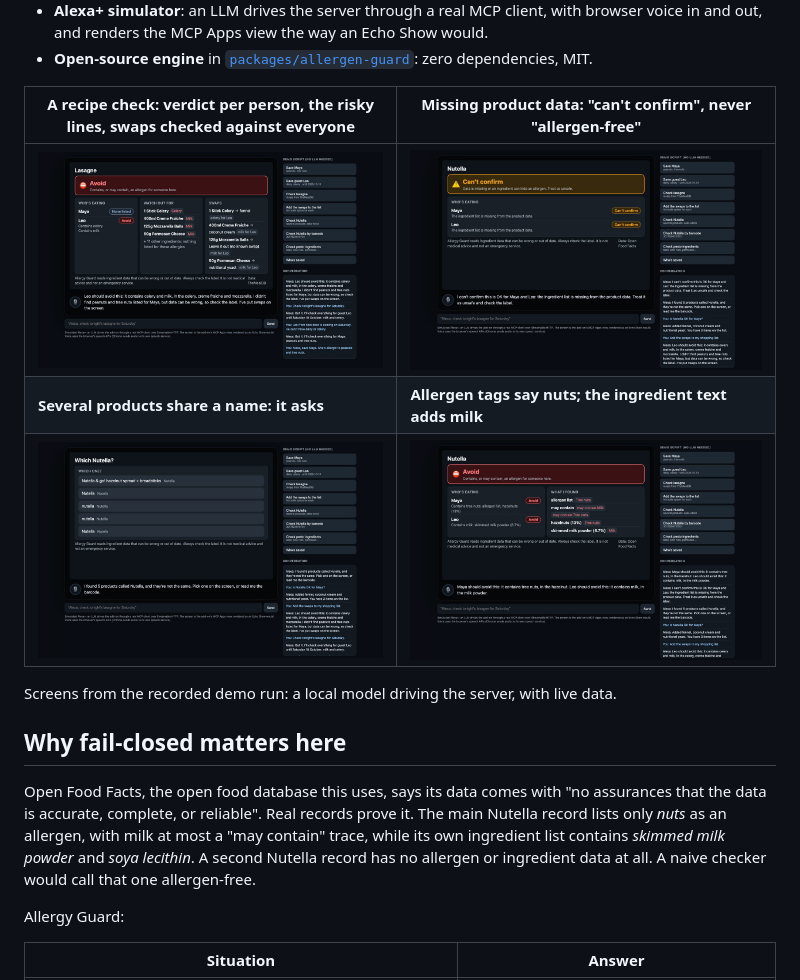
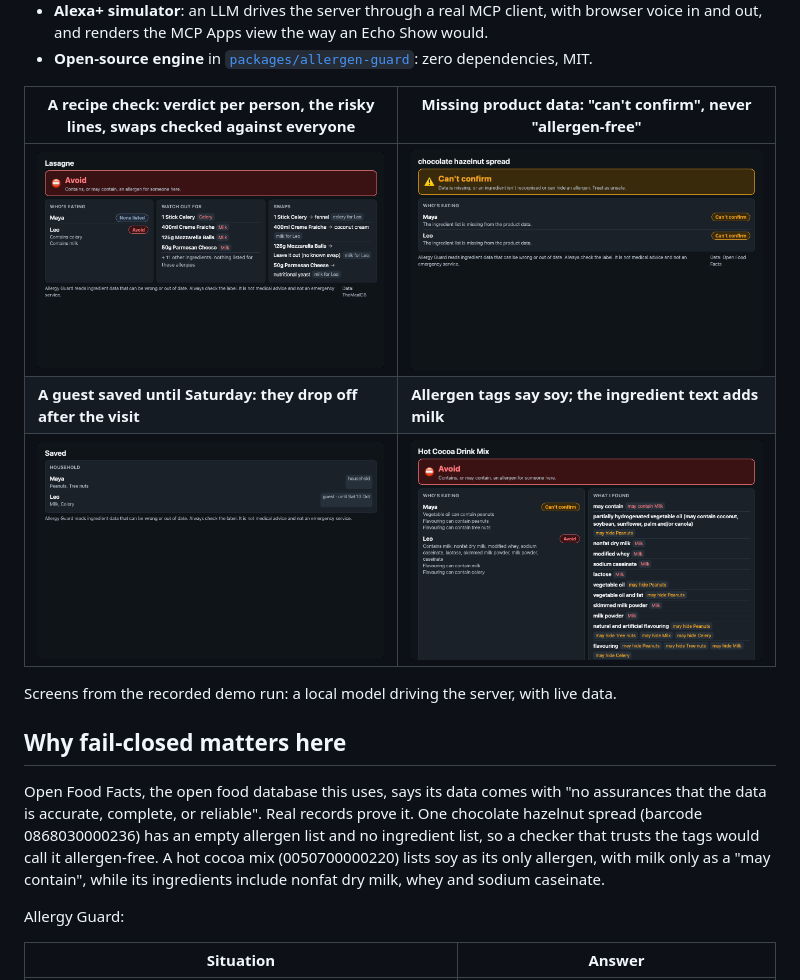
Before and after one commit to Quillrun/allergy-crosscheck, a Markdown page: README.md, the part around the change. GitHub-like rendering; pictures changed too: docs/screenshots/cannot-confirm.png, docs/screenshots/household.png (added), docs/screenshots/lasagne-check.png.

```diff
--- a/README.md
+++ b/README.md
@@ -12,14 +12,14 @@ It is built around one rule: **when the data is missing, ambiguous or the lookup
 | A recipe check: verdict per person, the risky lines, swaps checked against everyone | Missing product data: "can't confirm", never "allergen-free" |
 |---|---|
 | ![Lasagne check](docs/screenshots/lasagne-check.png) | ![Can't confirm](docs/screenshots/cannot-confirm.png) |
-| **Several products share a name: it asks** | **Allergen tags say nuts; the ingredient text adds milk** |
-| ![Which product](docs/screenshots/which-product.png) | ![Product check](docs/screenshots/product-check.png) |
+| **A guest saved until Saturday: they drop off after the visit** | **Allergen tags say soy; the ingredient text adds milk** |
+| ![Household](docs/screenshots/household.png) | ![Product check](docs/screenshots/product-check.png) |
 
 Screens from the recorded demo run: a local model driving the server, with live data.
 
 ## Why fail-closed matters here
 
-Open Food Facts, the open food database this uses, says its data comes with "no assurances that the data is accurate, complete, or reliable". Real records prove it. The main Nutella record lists only *nuts* as an allergen, with milk at most a "may contain" trace, while its own ingredient list contains *skimmed milk powder* and *soya lecithin*. A second Nutella record has no allergen or ingredient data at all. A naive checker would call that one allergen-free.
+Open Food Facts, the open food database this uses, says its data comes with "no assurances that the data is accurate, complete, or reliable". Real records prove it. One chocolate hazelnut spread (barcode 0868030000236) has an empty allergen list and no ingredient list, so a checker that trusts the tags would call it allergen-free. A hot cocoa mix (0050700000220) lists soy as its only allergen, with milk only as a "may contain", while its ingredients include nonfat dry milk, whey and sodium caseinate.
 
 Allergy Guard:
 
```
Also changed, not shown: docs/DEMO.md (+9 -9 lines), docs/SUBMISSION.md (+2 -2 lines).
